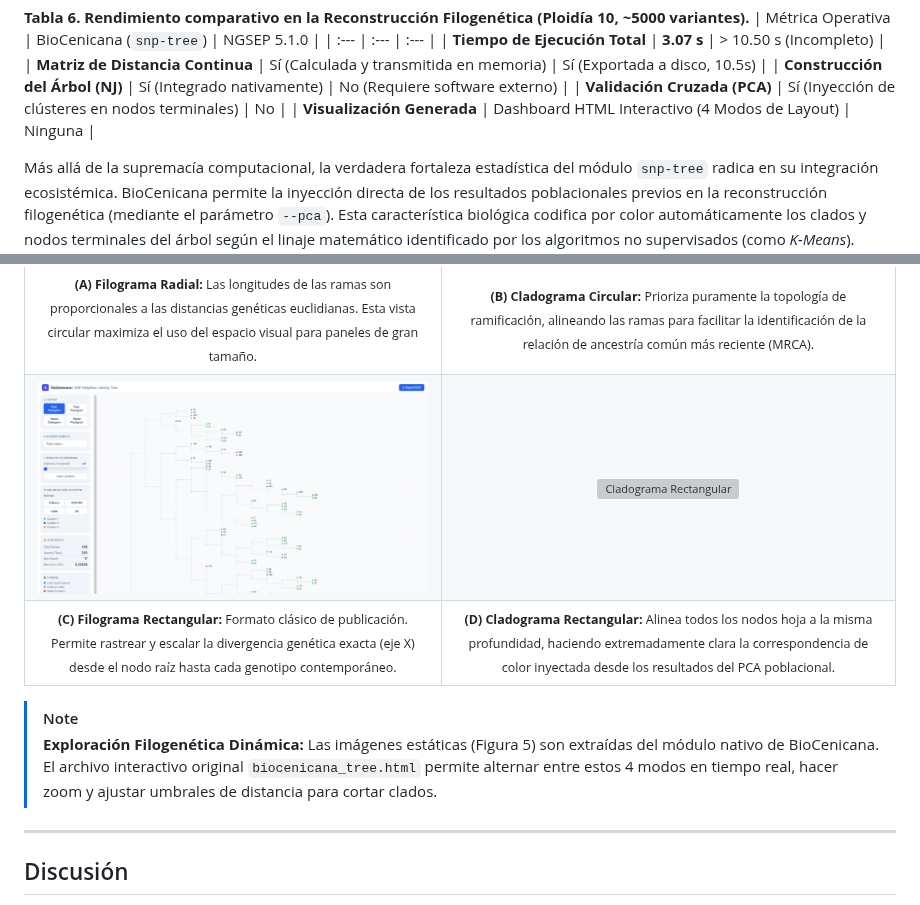
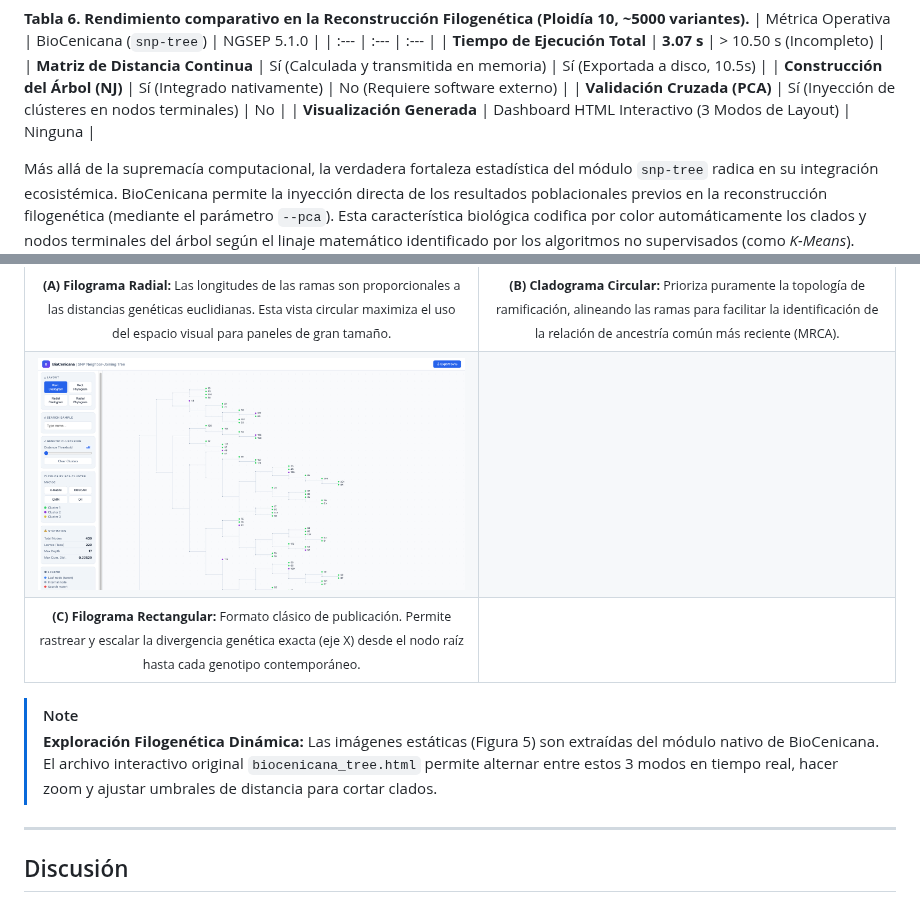
Before and after one commit to jhtrujillo/biocenicana, a Markdown page: docs/manuscript/biocenicana_paper_draft_es.md, 2 parts joined by grey strips. Rendered like a GitHub page; grey boxes are pictures that could not be loaded.

Commit message:
Eliminar referencias al Cladograma Rectangular (Panel D)

```diff
--- a/docs/manuscript/biocenicana_paper_draft_es.md
+++ b/docs/manuscript/biocenicana_paper_draft_es.md
@@ -382,7 +382,7 @@ En contraste radical, el motor *Todo en Uno* de BioCenicana ejecutó el flujo an
 | **Matriz de Distancia Continua** | Sí (Calculada y transmitida en memoria) | Sí (Exportada a disco, 10.5s) |
 | **Construcción del Árbol (NJ)** | Sí (Integrado nativamente) | No (Requiere software externo) |
 | **Validación Cruzada (PCA)** | Sí (Inyección de clústeres en nodos terminales) | No |
-| **Visualización Generada** | Dashboard HTML Interactivo (4 Modos de Layout) | Ninguna |
+| **Visualización Generada** | Dashboard HTML Interactivo (3 Modos de Layout) | Ninguna |
 
 Más allá de la supremacía computacional, la verdadera fortaleza estadística del módulo `snp-tree` radica en su integración ecosistémica. BioCenicana permite la inyección directa de los resultados poblacionales previos en la reconstrucción filogenética (mediante el parámetro `--pca`). Esta característica biológica codifica por color automáticamente los clados y nodos terminales del árbol según el linaje matemático identificado por los algoritmos no supervisados (como *K-Means*). Como se evidencia en la **Figura 5**, esta convergencia analítica cruzada permite a los genetistas validar visualmente que las distancias evolutivas puras coinciden de forma milimétrica con la separación espacial poblacional, brindando un marco de certidumbre absoluta para la selección parental en el programa de mejoramiento.
 
@@ -391,11 +391,11 @@ Más allá de la supremacía computacional, la verdadera fortaleza estadística
 | ![Filograma Radial](../assets/tree1.png) | ![Cladograma Circular](../assets/tree2.png) |
 | :---: | :---: |
 | <small><b>(A) Filograma Radial:</b> Las longitudes de las ramas son proporcionales a las distancias genéticas euclidianas. Esta vista circular maximiza el uso del espacio visual para paneles de gran tamaño.</small> | <small><b>(B) Cladograma Circular:</b> Prioriza puramente la topología de ramificación, alineando las ramas para facilitar la identificación de la relación de ancestría común más reciente (MRCA).</small> |
-| ![Filograma Rectangular](../assets/tree3.png) | ![Cladograma Rectangular](../assets/tree4.png) |
-| <small><b>(C) Filograma Rectangular:</b> Formato clásico de publicación. Permite rastrear y escalar la divergencia genética exacta (eje X) desde el nodo raíz hasta cada genotipo contemporáneo.</small> | <small><b>(D) Cladograma Rectangular:</b> Alinea todos los nodos hoja a la misma profundidad, haciendo extremadamente clara la correspondencia de color inyectada desde los resultados del PCA poblacional.</small> |
+| ![Filograma Rectangular](../assets/tree3.png) | |
+| <small><b>(C) Filograma Rectangular:</b> Formato clásico de publicación. Permite rastrear y escalar la divergencia genética exacta (eje X) desde el nodo raíz hasta cada genotipo contemporáneo.</small> | |
 
 > [!NOTE]
-> **Exploración Filogenética Dinámica:** Las imágenes estáticas (Figura 5) son extraídas del módulo nativo de BioCenicana. El archivo interactivo original `biocenicana_tree.html` permite alternar entre estos 4 modos en tiempo real, hacer zoom y ajustar umbrales de distancia para cortar clados.
+> **Exploración Filogenética Dinámica:** Las imágenes estáticas (Figura 5) son extraídas del módulo nativo de BioCenicana. El archivo interactivo original `biocenicana_tree.html` permite alternar entre estos 3 modos en tiempo real, hacer zoom y ajustar umbrales de distancia para cortar clados.
 
 ---
 
```
